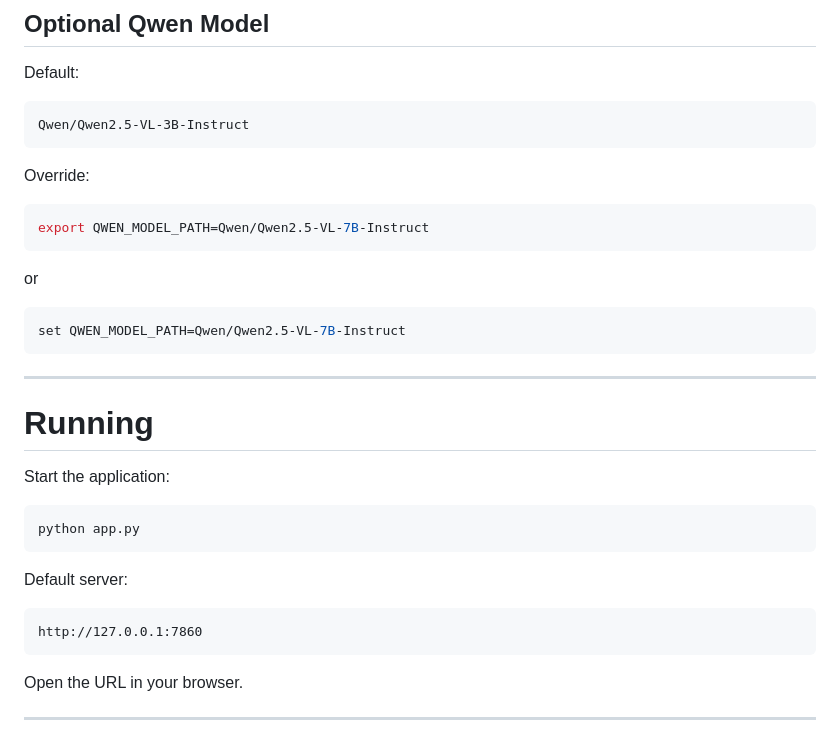
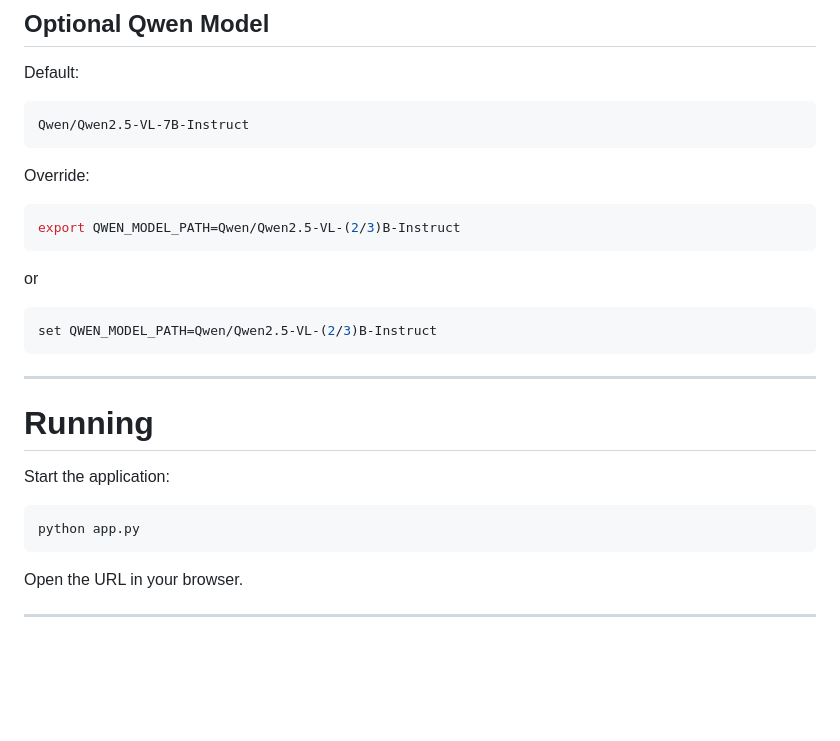
Before and after one commit to Aks27-hub/Multimodal-AI-Study-Assistant, a Markdown page: README.md, the part around the change. GitHub-like rendering; blank space fills up the shorter version.

````diff
--- a/README.md
+++ b/README.md
@@ -161,19 +161,19 @@ export GEMINI_API_KEY=your_key_here
 Default:
 
 ```text
-Qwen/Qwen2.5-VL-3B-Instruct
+Qwen/Qwen2.5-VL-7B-Instruct
 ```
 
 Override:
 
 ```bash
-export QWEN_MODEL_PATH=Qwen/Qwen2.5-VL-7B-Instruct
+export QWEN_MODEL_PATH=Qwen/Qwen2.5-VL-(2/3)B-Instruct
 ```
 
 or
 
 ```powershell
-set QWEN_MODEL_PATH=Qwen/Qwen2.5-VL-7B-Instruct
+set QWEN_MODEL_PATH=Qwen/Qwen2.5-VL-(2/3)B-Instruct
 ```
 
 ---
@@ -184,12 +184,6 @@ Start the application:
 
 ```bash
 python app.py
-```
-
-Default server:
-
-```text
-http://127.0.0.1:7860
 ```
 
 Open the URL in your browser.
````
